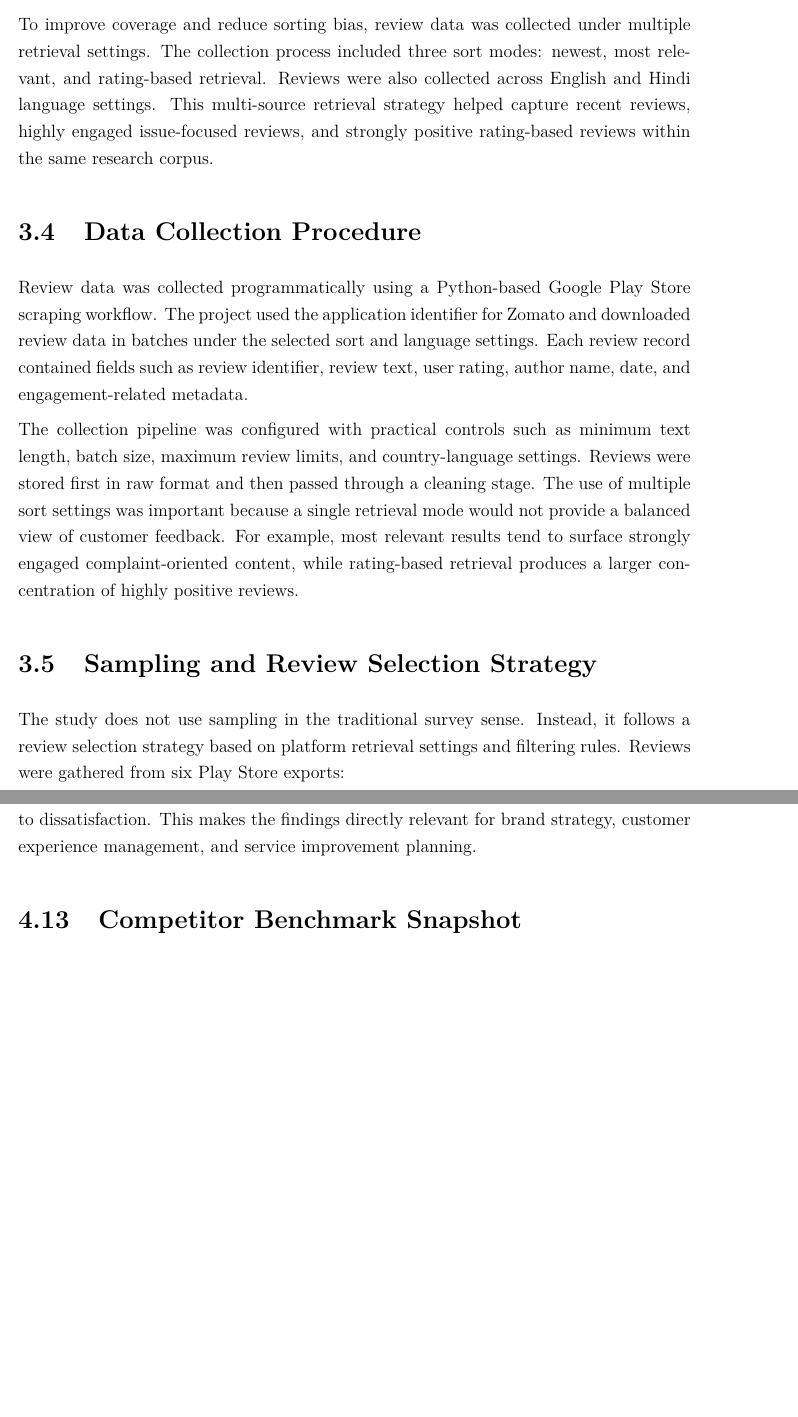
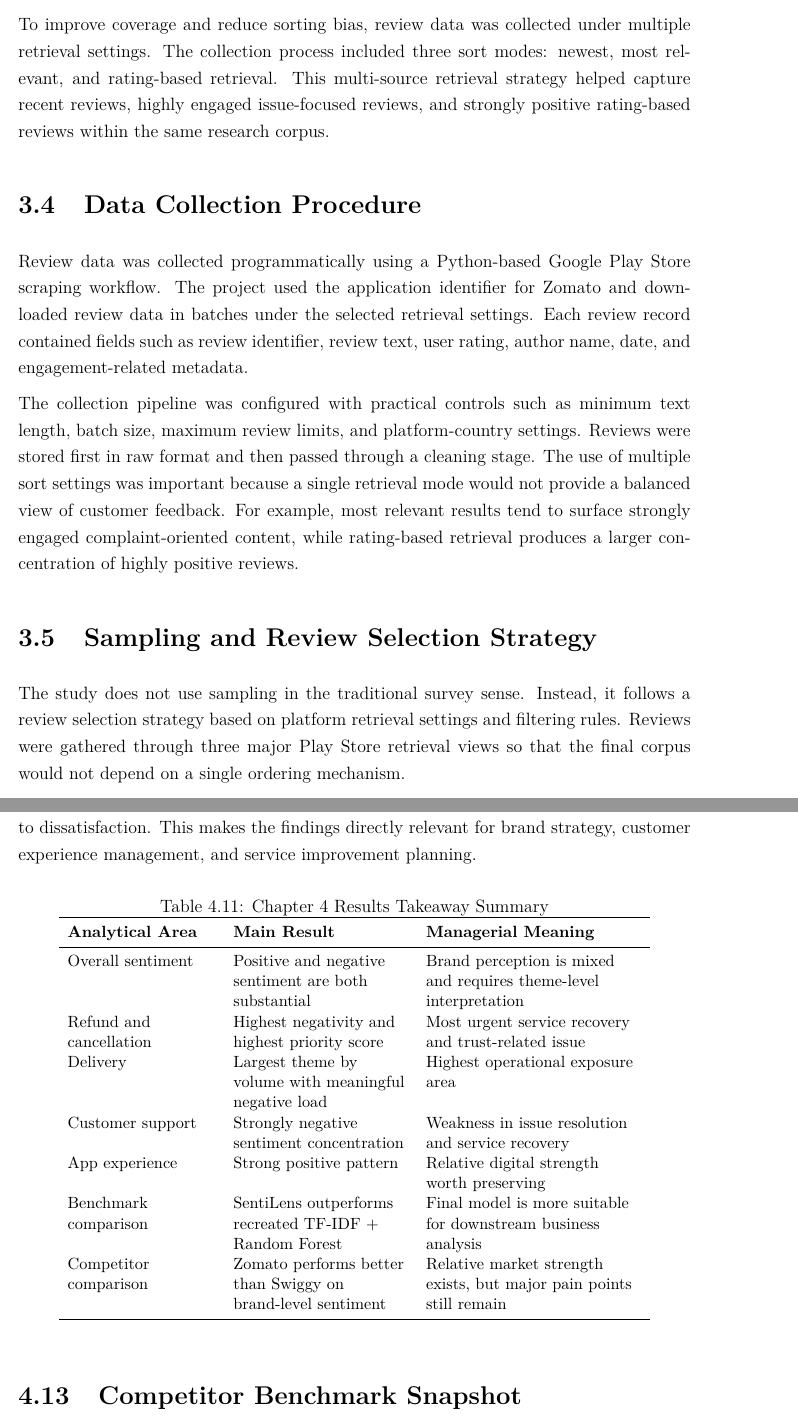
Before and after one commit to suhanishri/zomato-customer-sentiment-analysis, a LaTeX thesis (documentation/main.tex, which reads documentation/chapters/chapter3.tex, documentation/chapters/chapter4.tex): two parts of pages 24 and 43 of 68, joined at a grey line, cut so that both start at the same text, the shorter picture padded with empty space. Compiled offline with pdfLaTeX.

Commit message:
nit fixes

```diff
--- a/documentation/chapters/chapter3.tex
+++ b/documentation/chapters/chapter3.tex
@@ -14,15 +14,15 @@ The study is also applied in nature because the objective is not limited to theo
 
 The study is based entirely on secondary data collected from the Google Play Store. The primary source consists of user reviews posted for the Zomato mobile application. These reviews include both star ratings and textual comments, making them suitable for sentiment and thematic analysis \cite{pagano2013,guzman2017}.
 
-To improve coverage and reduce sorting bias, review data was collected under multiple retrieval settings. The collection process included three sort modes: newest, most relevant, and rating-based retrieval. Reviews were also collected across English and Hindi language settings. This multi-source retrieval strategy helped capture recent reviews, highly engaged issue-focused reviews, and strongly positive rating-based reviews within the same research corpus.
+To improve coverage and reduce sorting bias, review data was collected under multiple retrieval settings. The collection process included three sort modes: newest, most relevant, and rating-based retrieval. This multi-source retrieval strategy helped capture recent reviews, highly engaged issue-focused reviews, and strongly positive rating-based reviews within the same research corpus.
 
 \section{Data Collection Procedure}
 
-Review data was collected programmatically using a Python-based Google Play Store scraping workflow. The project used the application identifier for Zomato and downloaded review data in batches under the selected sort and language settings. Each review record contained fields such as review identifier, review text, user rating, author name, date, and engagement-related metadata.
+Review data was collected programmatically using a Python-based Google Play Store scraping workflow. The project used the application identifier for Zomato and downloaded review data in batches under the selected retrieval settings. Each review record contained fields such as review identifier, review text, user rating, author name, date, and engagement-related metadata.
 
-The collection pipeline was configured with practical controls such as minimum text length, batch size, maximum review limits, and country-language settings. Reviews were stored first in raw format and then passed through a cleaning stage. The use of multiple sort settings was important because a single retrieval mode would not provide a balanced view of customer feedback. For example, most relevant results tend to surface strongly engaged complaint-oriented content, while rating-based retrieval produces a larger concentration of highly positive reviews.
+The collection pipeline was configured with practical controls such as minimum text length, batch size, maximum review limits, and platform-country settings. Reviews were stored first in raw format and then passed through a cleaning stage. The use of multiple sort settings was important because a single retrieval mode would not provide a balanced view of customer feedback. For example, most relevant results tend to surface strongly engaged complaint-oriented content, while rating-based retrieval produces a larger concentration of highly positive reviews.
 
 \section{Sampling and Review Selection Strategy}
 
-The study does not use sampling in the traditional survey sense. Instead, it follows a review selection strategy based on platform retrieval settings and filtering rules. Reviews were gathered from six Play Store exports:
+The study does not use sampling in the traditional survey sense. Instead, it follows a review selection strategy based on platform retrieval settings and filtering rules. Reviews were gathered through three major Play Store retrieval views so that the final corpus would not depend on a single ordering mechanism.
 
--- a/documentation/chapters/chapter4.tex
+++ b/documentation/chapters/chapter4.tex
@@ -266,6 +266,26 @@ Taken together, the results show that customer sentiment toward Zomato is shaped
 
 These results also support the broader direction of the study: sentiment analysis becomes most useful when combined with theme identification. Overall sentiment alone would show that the brand receives both positive and negative feedback, but theme-wise analysis explains precisely where the business is performing well and where it is exposed to dissatisfaction. This makes the findings directly relevant for brand strategy, customer experience management, and service improvement planning.
 
+\begin{table}[h]
+\centering
+\caption{Chapter 4 Results Takeaway Summary}
+\small
+\begin{tabular}{L{0.22\textwidth}L{0.26\textwidth}L{0.32\textwidth}}
+\toprule
+\textbf{Analytical Area} & \textbf{Main Result} & \textbf{Managerial Meaning} \\
+\midrule
+Overall sentiment & Positive and negative sentiment are both substantial & Brand perception is mixed and requires theme-level interpretation \\
+Refund and cancellation & Highest negativity and highest priority score & Most urgent service recovery and trust-related issue \\
+Delivery & Largest theme by volume with meaningful negative load & Highest operational exposure area \\
+Customer support & Strongly negative sentiment concentration & Weakness in issue resolution and service recovery \\
+App experience & Strong positive pattern & Relative digital strength worth preserving \\
+Benchmark comparison & SentiLens outperforms recreated TF-IDF + Random Forest & Final model is more suitable for downstream business analysis \\
+Competitor comparison & Zomato performs better than Swiggy on brand-level sentiment & Relative market strength exists, but major pain points still remain \\
+\bottomrule
+\end{tabular}
+\normalsize
+\end{table}
+
 \section{Competitor Benchmark Snapshot}
 
 To add market context to the Zomato findings, the dashboard also includes a competitor benchmark view comparing Zomato and Swiggy using Google Play-only data and the same final weak sentiment labels. This comparison makes it possible to evaluate whether Zomato's overall negative and positive sentiment shares are relatively stronger or weaker than those of a major competitor under a consistent analytical framework.
```
Also changed, not shown: documentation/chapters/chapter3.tex (27 more changed lines).
